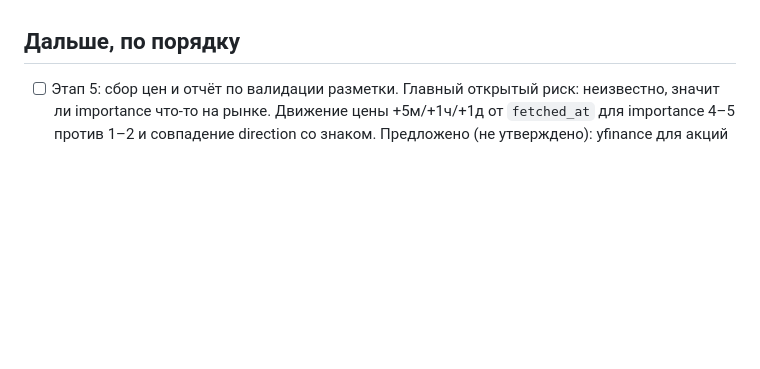
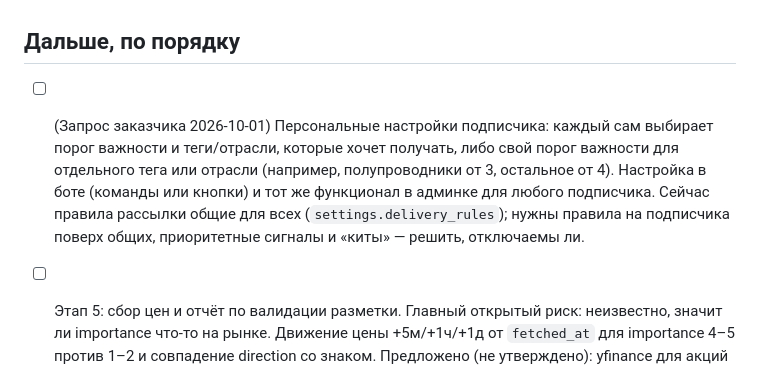
Before and after one commit to zotochev/trade-news, a Markdown page: TODO.md, the part around the change. Drawn GitHub-style; blank space fills up the shorter version.

Commit message:
TODO.md: per-subscriber importance and sector preferences
Co-Authored-By: Claude Opus 5.5 <noreply@anthropic.com>

```diff
--- a/TODO.md
+++ b/TODO.md
@@ -91,6 +91,13 @@ Form 4 без деталей, и ingest сохранял её новой вер
 (`form4_seen` в курсоре). Пропущенные с 21.09 докачаны в боевую базу (1636, из них 116 значимых).
 
 ## Дальше, по порядку
+
+- [ ] (Запрос заказчика 2026-10-01) Персональные настройки подписчика: каждый сам выбирает
+      порог важности и теги/отрасли, которые хочет получать, либо свой порог важности для
+      отдельного тега или отрасли (например, полупроводники от 3, остальное от 4). Настройка
+      в боте (команды или кнопки) и тот же функционал в админке для любого подписчика. Сейчас
+      правила рассылки общие для всех (`settings.delivery_rules`); нужны правила на подписчика
+      поверх общих, приоритетные сигналы и «киты» — решить, отключаемы ли.
 
 - [ ] Этап 5: сбор цен и отчёт по валидации разметки. Главный открытый риск: неизвестно,
       значит ли importance что-то на рынке. Движение цены +5м/+1ч/+1д от `fetched_at` для
```
